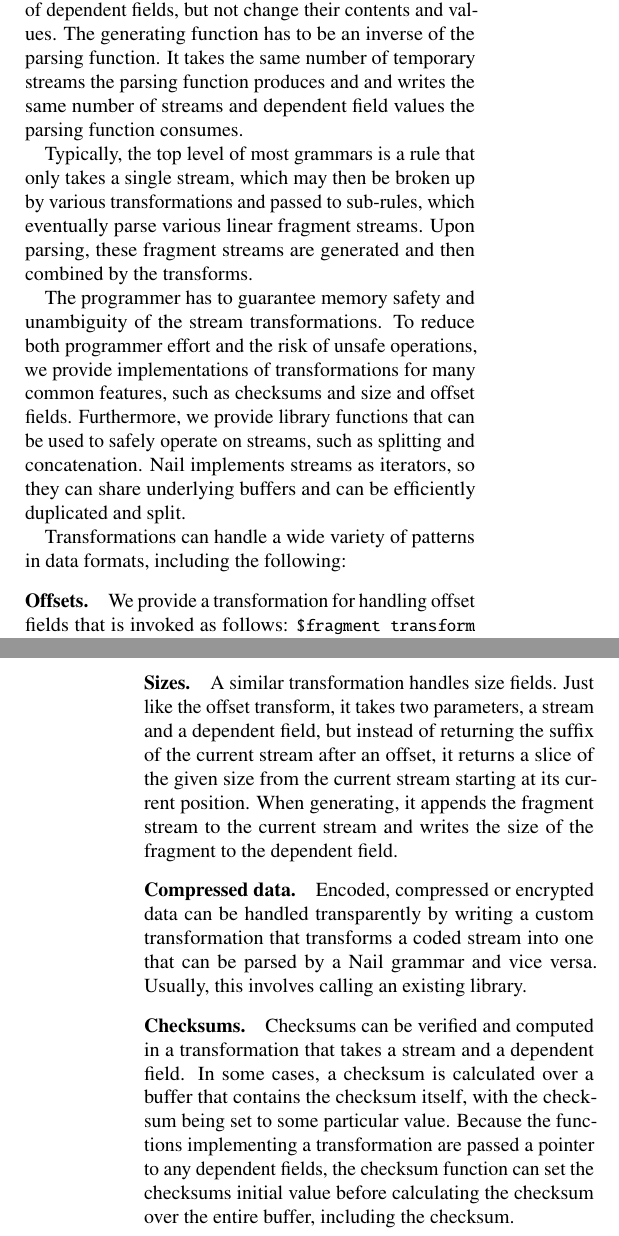
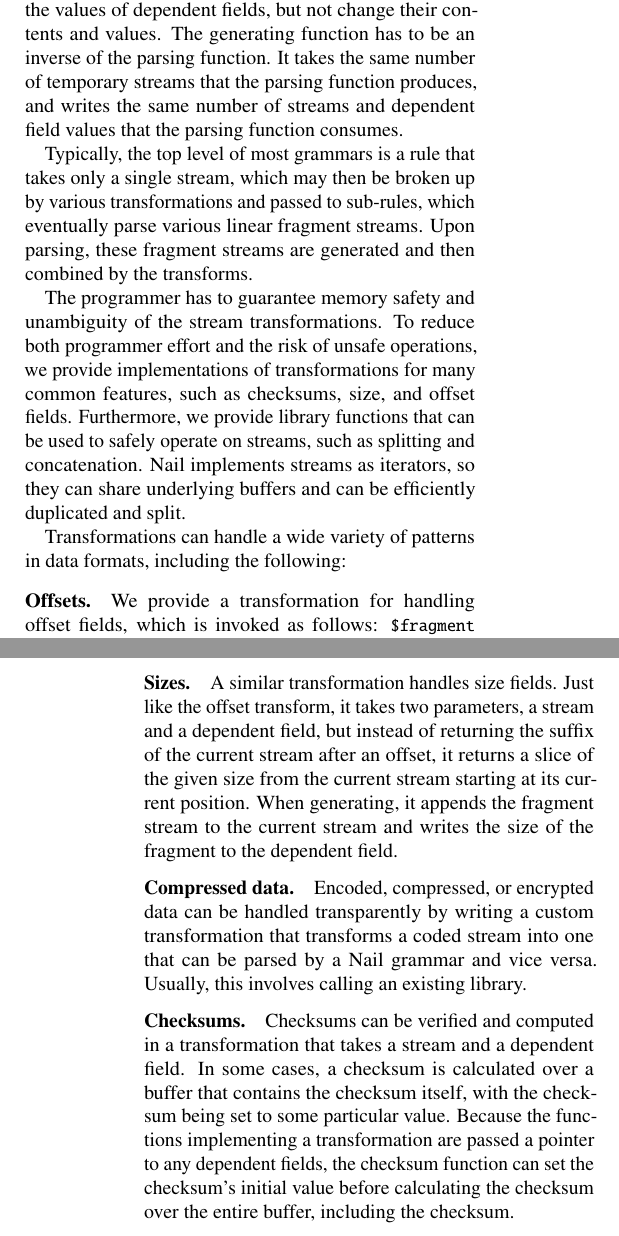
Before and after one commit to jbangert/nail, a LaTeX paper (paper/osdi14/main.tex, which reads paper/osdi14/design.tex): two parts of the columns of pages 7 and 8 of 14, joined at a grey line, cut so that both start at the same text. Compiled offline with pdfLaTeX; a LaTeX package or settings file that is missing is left out.

Commit message:
pass over 3.4

```diff
--- a/paper/osdi14/design.tex
+++ b/paper/osdi14/design.tex
@@ -318,23 +319,22 @@ The parsing function  takes any number of stream arguments and dependent field v
 and produces any number of temporary streams. This function may reposition and read from the
 input streams and read the values of dependent fields, but not change their contents and values.
-The generating function has to be an inverse of the parsing function. It takes the same number of temporary streams
-the parsing function produces and and writes the same number of streams and dependent field
-values the parsing function consumes.
+The generating function has to be an inverse of the parsing function. It takes the same number of
+temporary streams that the parsing function produces, and writes the same number of streams and
+dependent field values that the parsing function consumes.
 
-
-Typically, the top level of most grammars is a rule that only takes a single stream, which may then
+Typically, the top level of most grammars is a rule that takes only a single stream, which may then
 be broken up by various transformations and passed to sub-rules, which eventually parse various linear
 fragment streams. Upon parsing, these fragment streams are generated and then combined by the
 transforms.
 
 The programmer has to guarantee memory safety and unambiguity of the stream transformations. To
 reduce both programmer effort and the risk of unsafe operations, we provide implementations of
-transformations for many common features, such as checksums and size and offset fields. Furthermore,
+transformations for many common features, such as checksums, size, and offset fields. Furthermore,
 we provide library functions that can be used to safely operate on streams, such as splitting and
 concatenation. Nail implements streams as iterators, so they can share underlying buffers and can be
 efficiently duplicated and split.
 
 Transformations can handle a wide variety of patterns in data formats, including the following:
 \paragraph{Offsets.}
-We provide a transformation for handling offset fields that is invoked as follows:
+We provide a transformation for handling offset fields, which is invoked as follows:
 \cc{\$fragment transform offset\_u32(\$file\_stream, \@offset)}.
@@ -364,11 +365,13 @@ versa. Usually, this involves calling an existing library.
 Checksums can be verified and computed in a transformation that takes a stream and a dependent
 field. In some cases, a checksum is calculated over a buffer that contains the checksum itself, with
 the checksum being set to some particular value. Because the functions implementing a transformation
-are passed a pointer to any dependent fields, the checksum function can set the checksums initial
+are passed a pointer to any dependent fields, the checksum function can set the checksum's initial
 value before calculating the checksum over the entire buffer, including the checksum.
 
 
-\noindent A real-world example with many different transforms is explained in Section~\ref{s:eval-format-zip}.
+\paragraph{}
+A real-world example with many different transforms, used to support
+the Zip file format, is described in \S\ref{s:eval-format-zip}.
 
 
 % For example, we imagine the following grammar could be used to represent
```
Also changed, not shown: paper/osdi14/design.tex (32 more changed lines).
